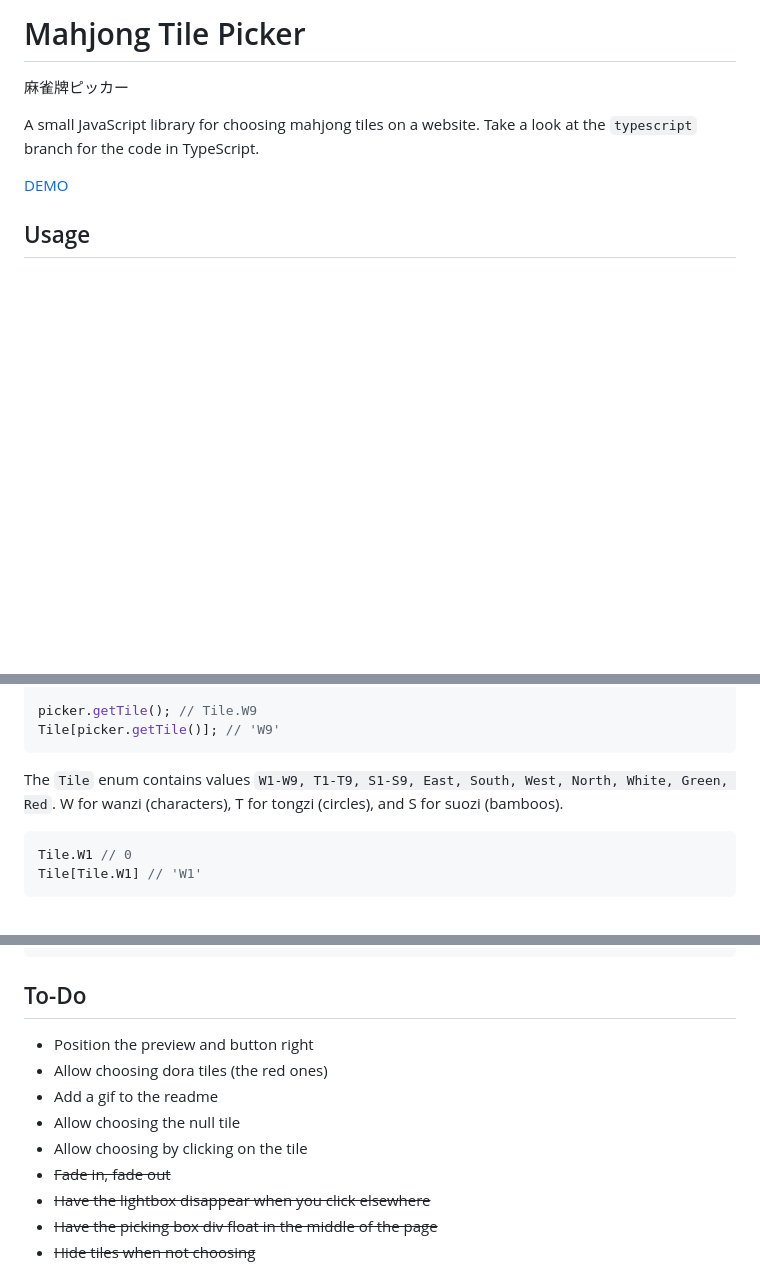
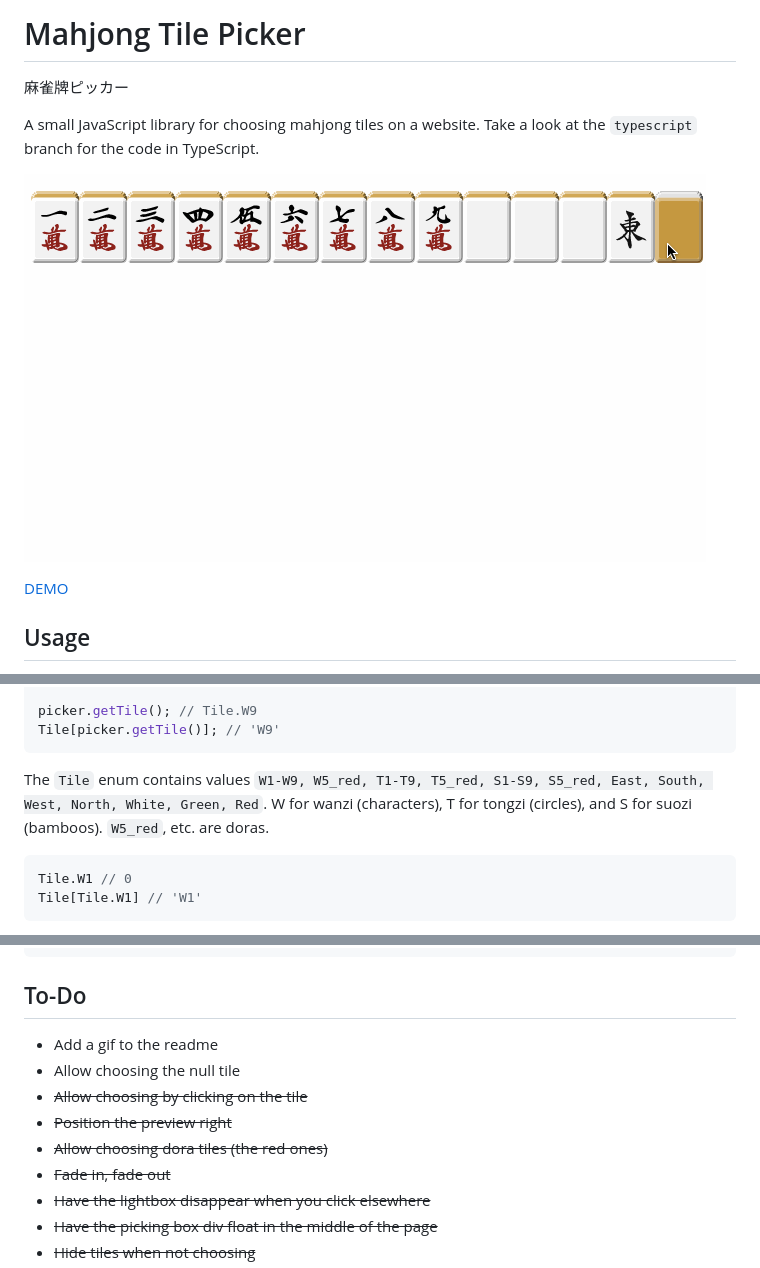
Before and after one commit to takumif/mahjong-tile-picker, a Markdown page: README.md, 3 parts joined by grey strips. Drawn GitHub-style; pictures changed too: recording.gif (added); blank space fills up the shorter version.

Commit message:
Add a screen recording

````diff
--- a/README.md
+++ b/README.md
@@ -4,6 +4,8 @@
 
 A small JavaScript library for choosing mahjong tiles on a website.
 Take a look at the `typescript` branch for the code in TypeScript.
+
+![Screen recording](recording.gif)
 
 [DEMO](http://takumif.github.io/mahjong-tile-picker/)
 
@@ -34,8 +36,8 @@ picker.getTile(); // Tile.W9
 Tile[picker.getTile()]; // 'W9'
 ```
 
-The `Tile` enum contains values `W1-W9, T1-T9, S1-S9, East, South, West, North, White, Green, Red`.
-W for wanzi (characters), T for tongzi (circles), and S for suozi (bamboos).
+The `Tile` enum contains values `W1-W9, W5_red, T1-T9, T5_red, S1-S9, S5_red, East, South, West, North, White, Green, Red`.
+W for wanzi (characters), T for tongzi (circles), and S for suozi (bamboos). `W5_red`, etc. are doras.
 ```javascript
 Tile.W1 // 0
 Tile[Tile.W1] // 'W1'
@@ -53,11 +55,11 @@ picker.pickTile(Tile.East);
 ```
 
 ## To-Do
-* Position the preview and button right
-* Allow choosing dora tiles (the red ones)
 * Add a gif to the readme
 * Allow choosing the null tile
-* Allow choosing by clicking on the tile
+* ~~Allow choosing by clicking on the tile~~
+* ~~Position the preview right~~
+* ~~Allow choosing dora tiles (the red ones)~~
 * ~~Fade in, fade out~~
 * ~~Have the lightbox disappear when you click elsewhere~~
 * ~~Have the picking box div float in the middle of the page~~
````
